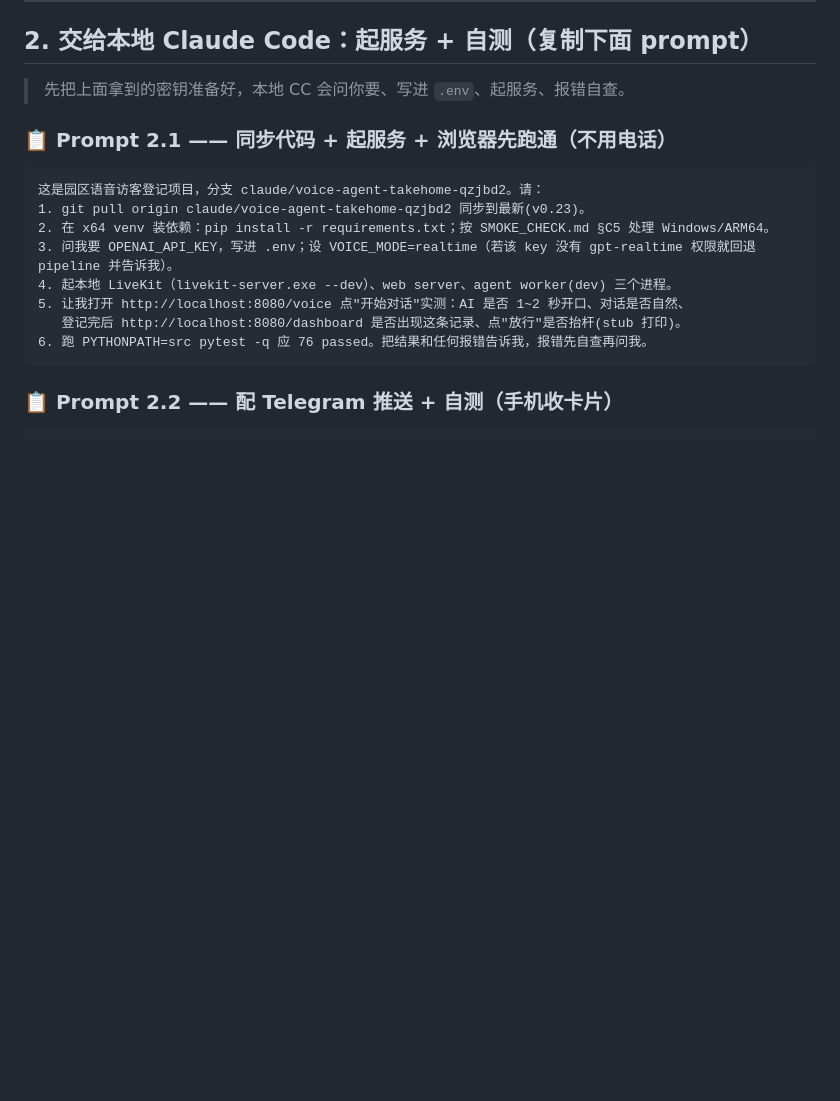
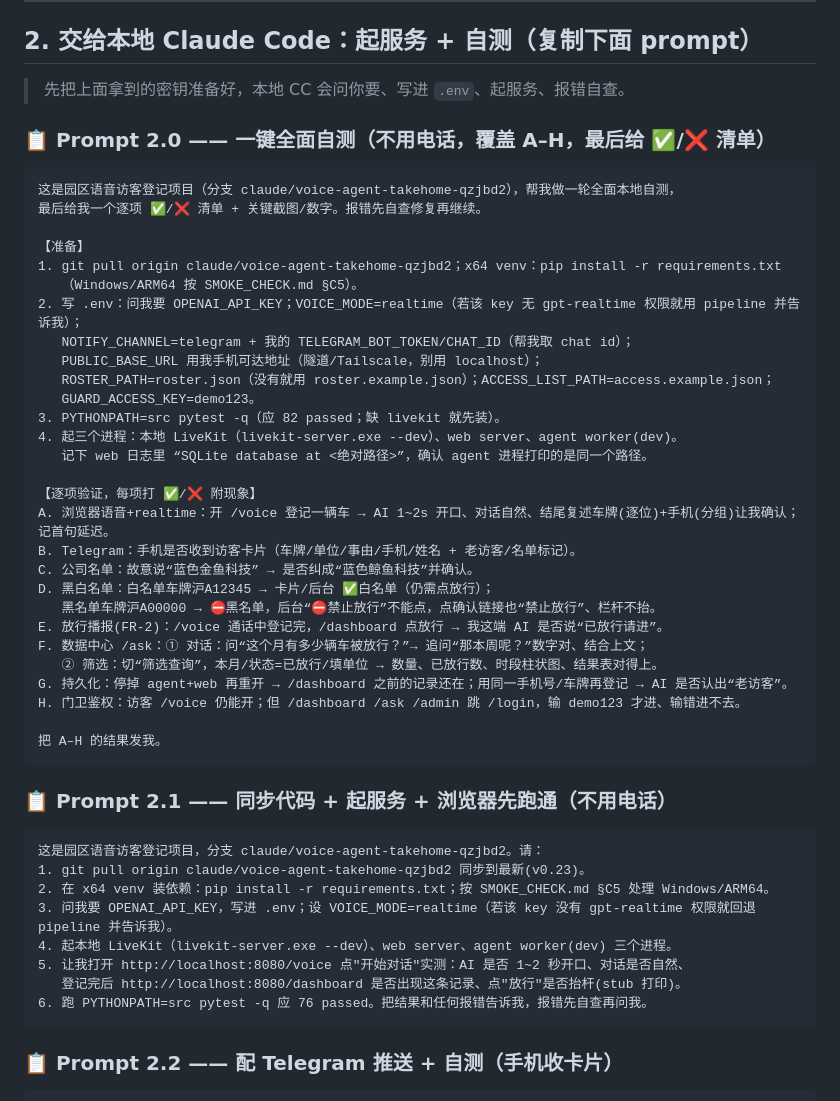
Before and after one commit to WeijieCao77/jingyu-task, a Markdown page: SETUP_GUIDE.md, the part around the change. GitHub-like rendering; blank space fills up the shorter version.

Commit message:
docs: add Prompt 2.0 one-shot full self-test (A-H checklist) to SETUP_GUIDE

````diff
--- a/SETUP_GUIDE.md
+++ b/SETUP_GUIDE.md
@@ -58,6 +58,38 @@
 ## 2. 交给本地 Claude Code：起服务 + 自测（复制下面 prompt）
 
 > 先把上面拿到的密钥准备好，本地 CC 会问你要、写进 `.env`、起服务、报错自查。
+
+### 📋 Prompt 2.0 —— 一键全面自测（不用电话，覆盖 A–H，最后给 ✅/❌ 清单）
+```
+这是园区语音访客登记项目（分支 claude/voice-agent-takehome-qzjbd2），帮我做一轮全面本地自测，
+最后给我一个逐项 ✅/❌ 清单 + 关键截图/数字。报错先自查修复再继续。
+
+【准备】
+1. git pull origin claude/voice-agent-takehome-qzjbd2；x64 venv：pip install -r requirements.txt
+   （Windows/ARM64 按 SMOKE_CHECK.md §C5）。
+2. 写 .env：问我要 OPENAI_API_KEY；VOICE_MODE=realtime（若该 key 无 gpt-realtime 权限就用 pipeline 并告诉我）；
+   NOTIFY_CHANNEL=telegram + 我的 TELEGRAM_BOT_TOKEN/CHAT_ID（帮我取 chat id）；
+   PUBLIC_BASE_URL 用我手机可达地址（隧道/Tailscale，别用 localhost）；
+   ROSTER_PATH=roster.json（没有就用 roster.example.json）；ACCESS_LIST_PATH=access.example.json；
+   GUARD_ACCESS_KEY=demo123。
+3. PYTHONPATH=src pytest -q（应 82 passed；缺 livekit 就先装）。
+4. 起三个进程：本地 LiveKit（livekit-server.exe --dev）、web server、agent worker(dev)。
+   记下 web 日志里 “SQLite database at <绝对路径>”，确认 agent 进程打印的是同一个路径。
+
+【逐项验证，每项打 ✅/❌ 附现象】
+A. 浏览器语音+realtime：开 /voice 登记一辆车 → AI 1~2s 开口、对话自然、结尾复述车牌(逐位)+手机(分组)让我确认；记首句延迟。
+B. Telegram：手机是否收到访客卡片（车牌/单位/事由/手机/姓名 + 老访客/名单标记）。
+C. 公司名单：故意说“蓝色金鱼科技” → 是否纠成“蓝色鲸鱼科技”并确认。
+D. 黑白名单：白名单车牌沪A12345 → 卡片/后台 ✅白名单（仍需点放行）；
+   黑名单车牌沪A00000 → ⛔黑名单，后台“⛔禁止放行”不能点，点确认链接也“禁止放行”、栏杆不抬。
+E. 放行播报(FR-2)：/voice 通话中登记完，/dashboard 点放行 → 我这端 AI 是否说“已放行请进”。
+F. 数据中心 /ask：① 对话：问“这个月有多少辆车被放行？”→ 追问“那本周呢？”数字对、结合上文；
+   ② 筛选：切“筛选查询”，本月/状态=已放行/填单位 → 数量、已放行数、时段柱状图、结果表对得上。
+G. 持久化：停掉 agent+web 再重开 → /dashboard 之前的记录还在；用同一手机号/车牌再登记 → AI 是否认出“老访客”。
+H. 门卫鉴权：访客 /voice 仍能开；但 /dashboard /ask /admin 跳 /login，输 demo123 才进、输错进不去。
+
+把 A–H 的结果发我。
+```
 
 ### 📋 Prompt 2.1 —— 同步代码 + 起服务 + 浏览器先跑通（不用电话）
 ```
````
